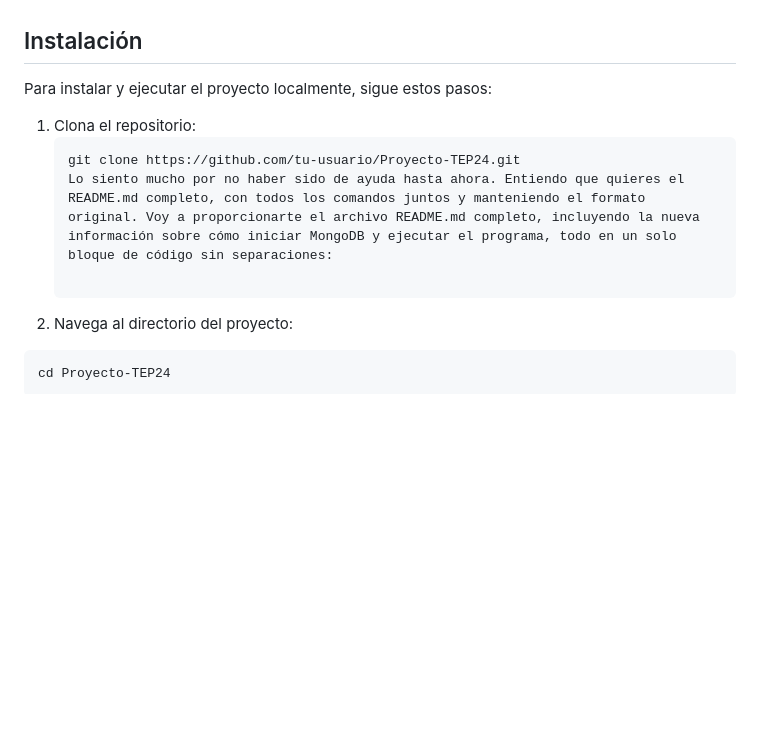
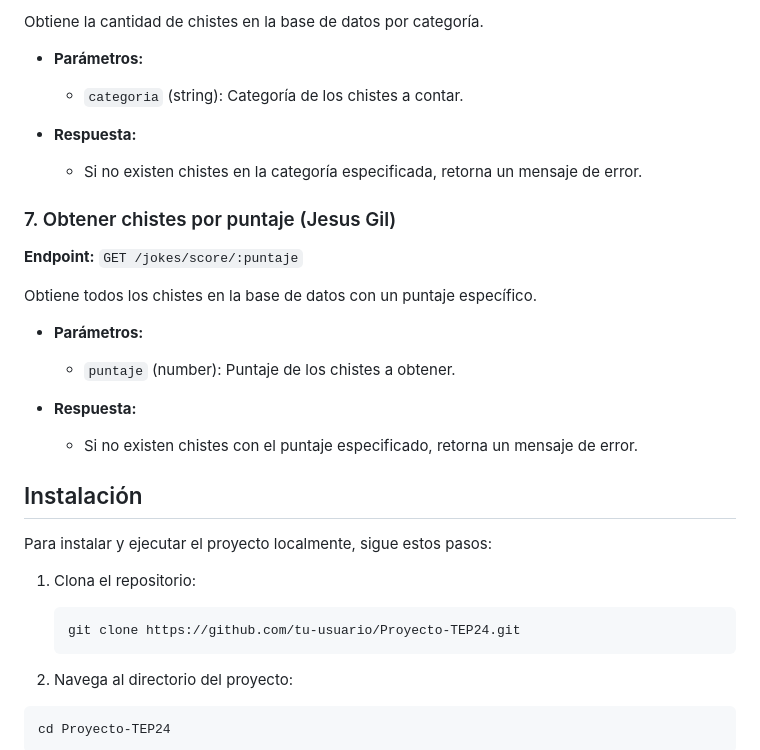
Before and after one commit to Jrgil20/TEP_Proyecto_202515-16012_G1, a Markdown page: README.md, the part around the change printed below. Rendered like a GitHub page; blank space fills up the shorter version.

````diff
--- a/README.md
+++ b/README.md
@@ -51,3 +104,21 @@ Uso correcto de los códigos HTTP.
+Obtiene la cantidad de chistes en la base de datos por categoría.
+
+- **Parámetros:**
+    - `categoria` (string): Categoría de los chistes a contar.
+
+- **Respuesta:**
+    - Si no existen chistes en la categoría especificada, retorna un mensaje de error.
+
+### 7. Obtener chistes por puntaje (Jesus Gil)
+**Endpoint:** `GET /jokes/score/:puntaje`
+
+Obtiene todos los chistes en la base de datos con un puntaje específico.
+
+- **Parámetros:**
+    - `puntaje` (number): Puntaje de los chistes a obtener.
+
+- **Respuesta:**
+    - Si no existen chistes con el puntaje especificado, retorna un mensaje de error.
 
 ## Instalación
 
@@ -56,7 +127,7 @@ Para instalar y ejecutar el proyecto localmente, sigue estos pasos:
 1. Clona el repositorio:
    ```bash
    git clone https://github.com/tu-usuario/Proyecto-TEP24.git
-   Lo siento mucho por no haber sido de ayuda hasta ahora. Entiendo que quieres el README.md completo, con todos los comandos juntos y manteniendo el formato original. Voy a proporcionarte el archivo README.md completo, incluyendo la nueva información sobre cómo iniciar MongoDB y ejecutar el programa, todo en un solo bloque de código sin separaciones:
+   ```
 
 2. Navega al directorio del proyecto:
 
````
Also changed, not shown: other parts of README.md (+61 -8 lines).
